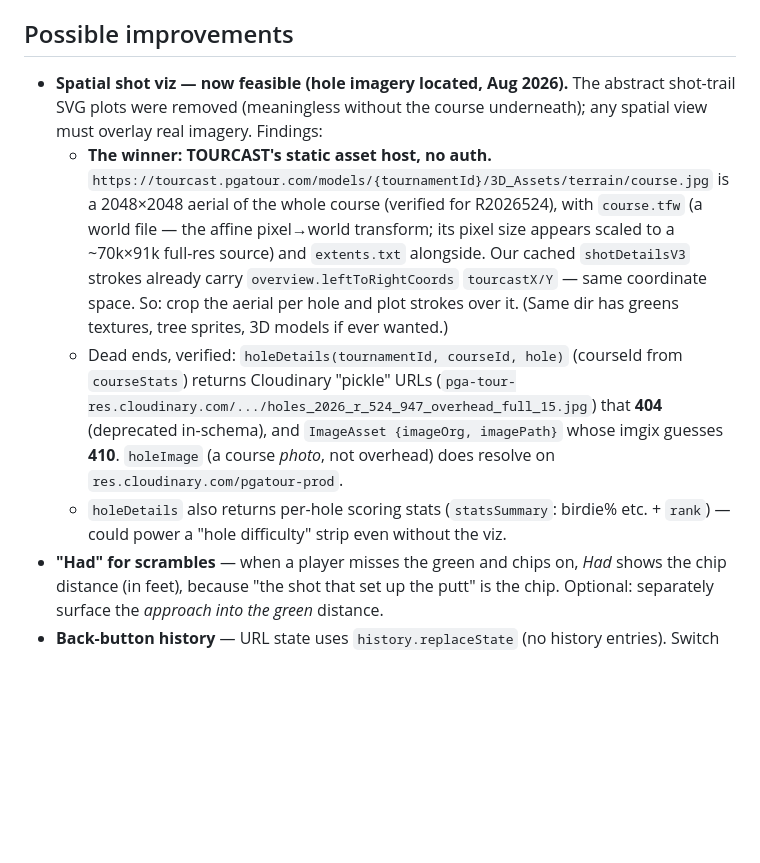
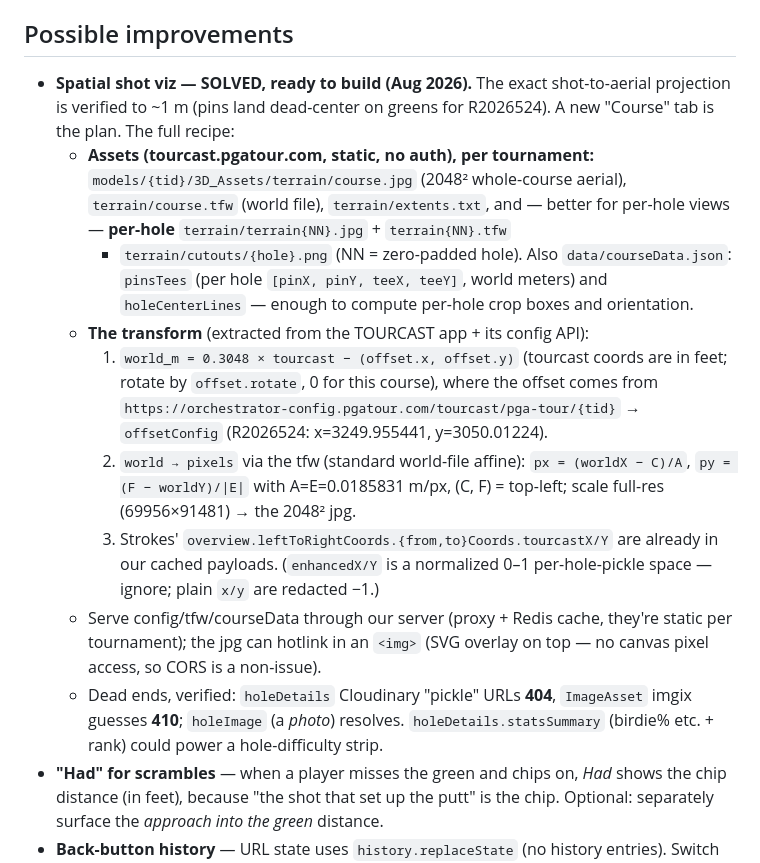
Before and after one commit to grahamsinger/quick-look-golf, a Markdown page: NEXT_STEPS.md, the part around the change. Drawn GitHub-style; blank space fills up the shorter version.

Commit message:
NEXT_STEPS: spatial shot viz projection SOLVED — exact recipe
tourcastX/Y are feet; world_m = 0.3048 x tourcast - offsetConfig (from
orchestrator-config.pgatour.com/tourcast/pga-tour/{tid}), then the
course.tfw affine maps meters to pixels. Verified ~1 m: pins land
dead-center on greens across R2026524. Also found per-hole terrain
jpg/tfw/cutout assets and courseData.json (pinsTees, holeCenterLines)
for per-hole crops.

```diff
--- a/NEXT_STEPS.md
+++ b/NEXT_STEPS.md
@@ -17,26 +17,36 @@ Ideas discussed but not built, and things to verify. Shipped work is in
   feel too generous or stingy over time.
 
 ## Possible improvements
-- **Spatial shot viz — now feasible (hole imagery located, Aug 2026).** The
-  abstract shot-trail SVG plots were removed (meaningless without the course
-  underneath); any spatial view must overlay real imagery. Findings:
-  - **The winner: TOURCAST's static asset host, no auth.**
-    `https://tourcast.pgatour.com/models/{tournamentId}/3D_Assets/terrain/course.jpg`
-    is a 2048×2048 aerial of the whole course (verified for R2026524), with
-    `course.tfw` (a world file — the affine pixel→world transform; its pixel
-    size appears scaled to a ~70k×91k full-res source) and `extents.txt`
-    alongside. Our cached `shotDetailsV3` strokes already carry
-    `overview.leftToRightCoords` `tourcastX/Y` — same coordinate space. So:
-    crop the aerial per hole and plot strokes over it. (Same dir has greens
-    textures, tree sprites, 3D models if ever wanted.)
-  - Dead ends, verified: `holeDetails(tournamentId, courseId, hole)` (courseId
-    from `courseStats`) returns Cloudinary "pickle" URLs
-    (`pga-tour-res.cloudinary.com/.../holes_2026_r_524_947_overhead_full_15.jpg`)
-    that **404** (deprecated in-schema), and `ImageAsset {imageOrg, imagePath}`
-    whose imgix guesses **410**. `holeImage` (a course *photo*, not overhead)
-    does resolve on `res.cloudinary.com/pgatour-prod`.
-  - `holeDetails` also returns per-hole scoring stats (`statsSummary`: birdie%
-    etc. + `rank`) — could power a "hole difficulty" strip even without the viz.
+- **Spatial shot viz — SOLVED, ready to build (Aug 2026).** The exact
+  shot-to-aerial projection is verified to ~1 m (pins land dead-center on
+  greens for R2026524). A new "Course" tab is the plan. The full recipe:
+  - **Assets (tourcast.pgatour.com, static, no auth), per tournament:**
+    `models/{tid}/3D_Assets/terrain/course.jpg` (2048² whole-course aerial),
+    `terrain/course.tfw` (world file), `terrain/extents.txt`, and — better for
+    per-hole views — **per-hole** `terrain/terrain{NN}.jpg` + `terrain{NN}.tfw`
+    + `terrain/cutouts/{hole}.png` (NN = zero-padded hole). Also
+    `data/courseData.json`: `pinsTees` (per hole `[pinX, pinY, teeX, teeY]`,
+    world meters) and `holeCenterLines` — enough to compute per-hole crop
+    boxes and orientation.
+  - **The transform** (extracted from the TOURCAST app + its config API):
+    1. `world_m = 0.3048 × tourcast − (offset.x, offset.y)` (tourcast coords
+       are in feet; rotate by `offset.rotate`, 0 for this course), where the
+       offset comes from
+       `https://orchestrator-config.pgatour.com/tourcast/pga-tour/{tid}` →
+       `offsetConfig` (R2026524: x=3249.955441, y=3050.01224).
+    2. `world → pixels` via the tfw (standard world-file affine):
+       `px = (worldX − C)/A`, `py = (F − worldY)/|E|` with A=E=0.0185831 m/px,
+       (C, F) = top-left; scale full-res (69956×91481) → the 2048² jpg.
+    3. Strokes' `overview.leftToRightCoords.{from,to}Coords.tourcastX/Y` are
+       already in our cached payloads. (`enhancedX/Y` is a normalized 0–1
+       per-hole-pickle space — ignore; plain `x/y` are redacted −1.)
+  - Serve config/tfw/courseData through our server (proxy + Redis cache,
+    they're static per tournament); the jpg can hotlink in an `<img>` (SVG
+    overlay on top — no canvas pixel access, so CORS is a non-issue).
+  - Dead ends, verified: `holeDetails` Cloudinary "pickle" URLs **404**,
+    `ImageAsset` imgix guesses **410**; `holeImage` (a *photo*) resolves.
+    `holeDetails.statsSummary` (birdie% etc. + rank) could power a
+    hole-difficulty strip.
 - **"Had" for scrambles** — when a player misses the green and chips on, *Had*
   shows the chip distance (in feet), because "the shot that set up the putt" is
   the chip. Optional: separately surface the *approach into the green* distance.
```
